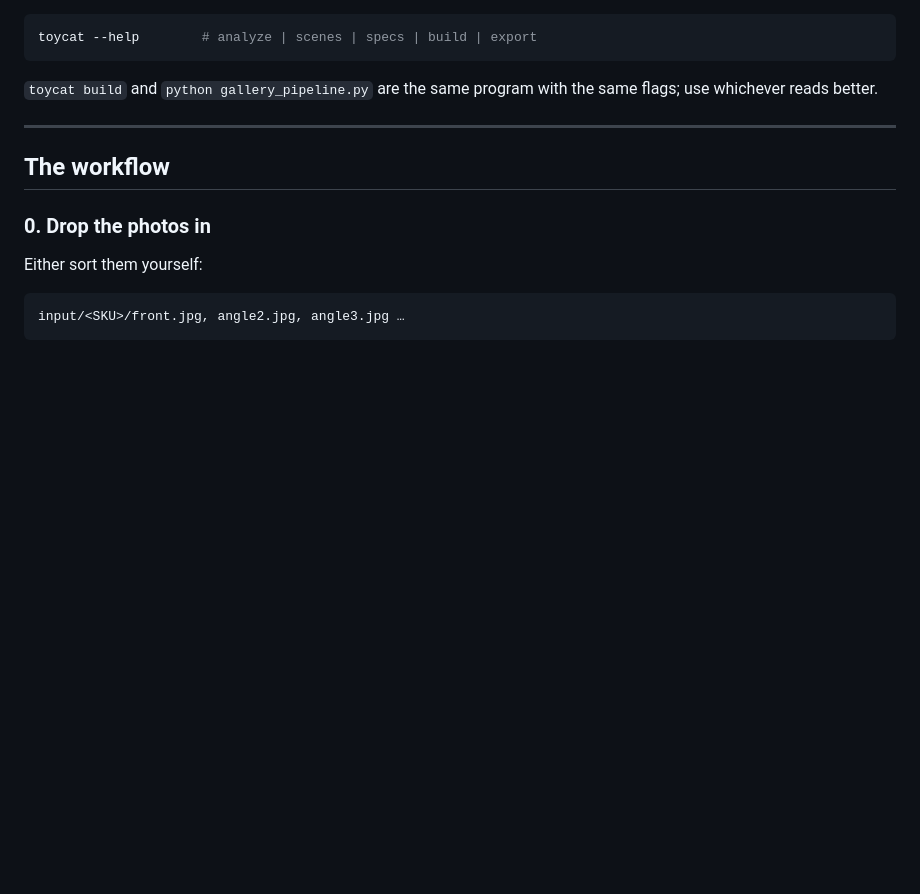
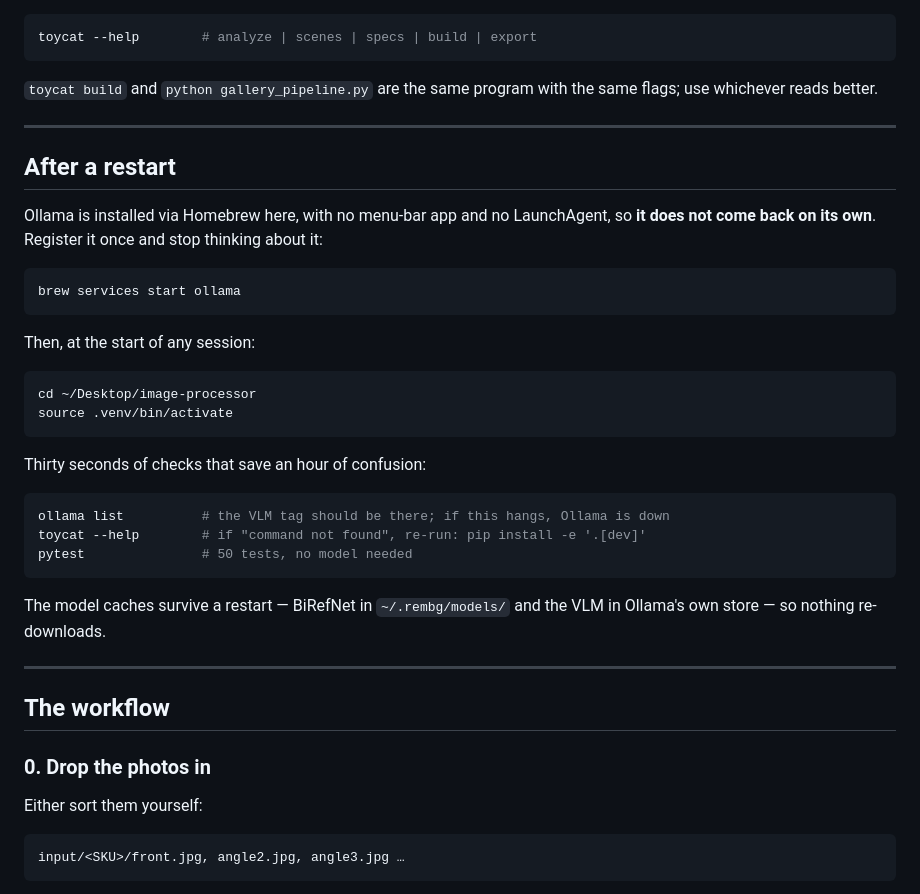
Before and after one commit to Shuraim66/image-processor, a Markdown page: README.md, the part around the change. GitHub-like rendering; blank space fills up the shorter version.

Commit message:
Say what a cold start needs, since Ollama does not come back on its own
Ollama is a Homebrew formula here with no app bundle and no LaunchAgent — the
server that has been answering since Tuesday was started by hand and dies with
the machine. Nothing said so, and the first symptom after a reboot is analyze
failing to find a model that is definitely installed.

Also records that the console script has to exist before any documented command
works. The venv predates pyproject.toml, so `toycat` was not on PATH and every
example in this file would have failed with "command not found".

Co-Authored-By: Claude Opus 5 <noreply@anthropic.com>

````diff
--- a/README.md
+++ b/README.md
@@ -27,6 +27,35 @@ toycat --help        # analyze | scenes | specs | build | export
 
 `toycat build` and `python gallery_pipeline.py` are the same program with the
 same flags; use whichever reads better.
+
+---
+
+## After a restart
+
+Ollama is installed via Homebrew here, with no menu-bar app and no LaunchAgent,
+so **it does not come back on its own**. Register it once and stop thinking about it:
+
+```bash
+brew services start ollama
+```
+
+Then, at the start of any session:
+
+```bash
+cd ~/Desktop/image-processor
+source .venv/bin/activate
+```
+
+Thirty seconds of checks that save an hour of confusion:
+
+```bash
+ollama list          # the VLM tag should be there; if this hangs, Ollama is down
+toycat --help        # if "command not found", re-run: pip install -e '.[dev]'
+pytest               # 50 tests, no model needed
+```
+
+The model caches survive a restart — BiRefNet in `~/.rembg/models/` and the VLM in
+Ollama's own store — so nothing re-downloads.
 
 ---
 
````
